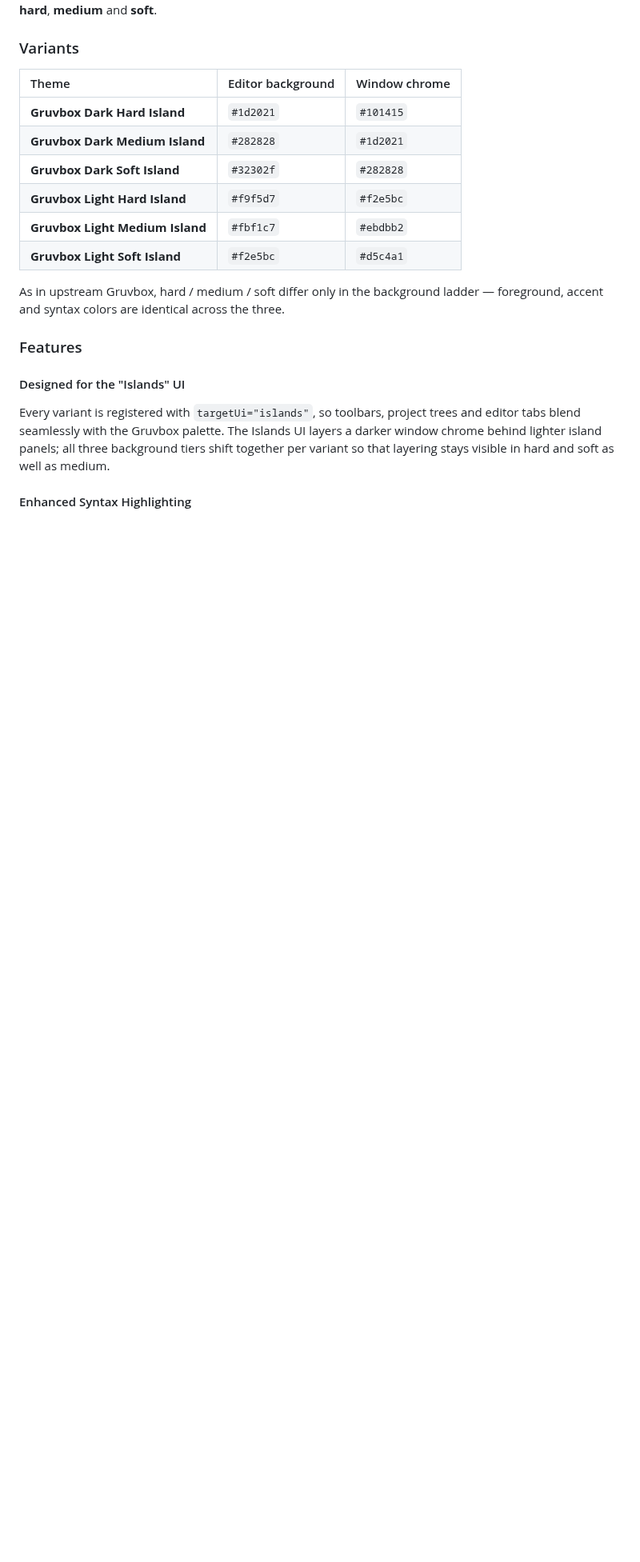
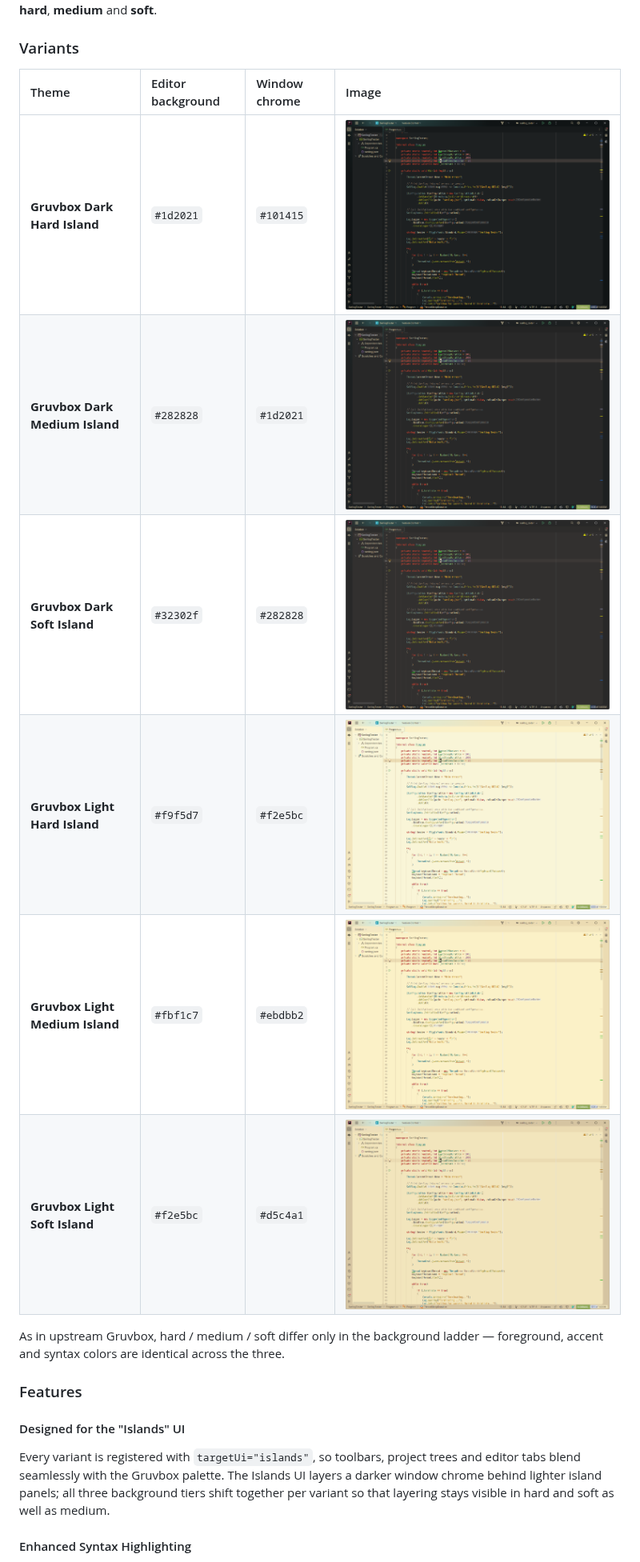
Before and after one commit to jlanzarotta/gruvbox-islands, a Markdown page: README.md, the part around the change. Shown at 80% size. GitHub-like rendering; pictures changed too: images/gruvbox-dark-hard-island.png (added), images/gruvbox-dark-medium-island.png (added), images/gruvbox-dark-soft-island.png (added); blank space fills up the shorter version.

Commit message:
docs: added an image for each theme variant

```diff
--- a/README.md
+++ b/README.md
@@ -10,14 +10,14 @@ Unlike a single dark/light pair, this plugin ships the full Gruvbox contrast mat
 
 ### Variants
 
-| Theme | Editor background | Window chrome |
-| :--- | :--- | :--- |
-| **Gruvbox Dark Hard Island** | `#1d2021` | `#101415` |
-| **Gruvbox Dark Medium Island** | `#282828` | `#1d2021` |
-| **Gruvbox Dark Soft Island** | `#32302f` | `#282828` |
-| **Gruvbox Light Hard Island** | `#f9f5d7` | `#f2e5bc` |
-| **Gruvbox Light Medium Island** | `#fbf1c7` | `#ebdbb2` |
-| **Gruvbox Light Soft Island** | `#f2e5bc` | `#d5c4a1` |
+| Theme | Editor background | Window chrome | Image
+| :--- | :--- | :--- | :--- |
+| **Gruvbox Dark Hard Island** | `#1d2021` | `#101415` | ![Description](./images/gruvbox-dark-hard-island.png)
+| **Gruvbox Dark Medium Island** | `#282828` | `#1d2021` |  ![Description](./images/gruvbox-dark-medium-island.png)
+| **Gruvbox Dark Soft Island** | `#32302f` | `#282828` | ![Description](./images/gruvbox-dark-soft-island.png)
+| **Gruvbox Light Hard Island** | `#f9f5d7` | `#f2e5bc` |  ![Description](./images/gruvbox-light-hard-island.png)
+| **Gruvbox Light Medium Island** | `#fbf1c7` | `#ebdbb2` |  ![Description](./images/gruvbox-light-medium-island.png)
+| **Gruvbox Light Soft Island** | `#f2e5bc` | `#d5c4a1` | ![Description](./images/gruvbox-light-soft-island.png)
 
 As in upstream Gruvbox, hard / medium / soft differ only in the background ladder —
 foreground, accent and syntax colors are identical across the three.
```
